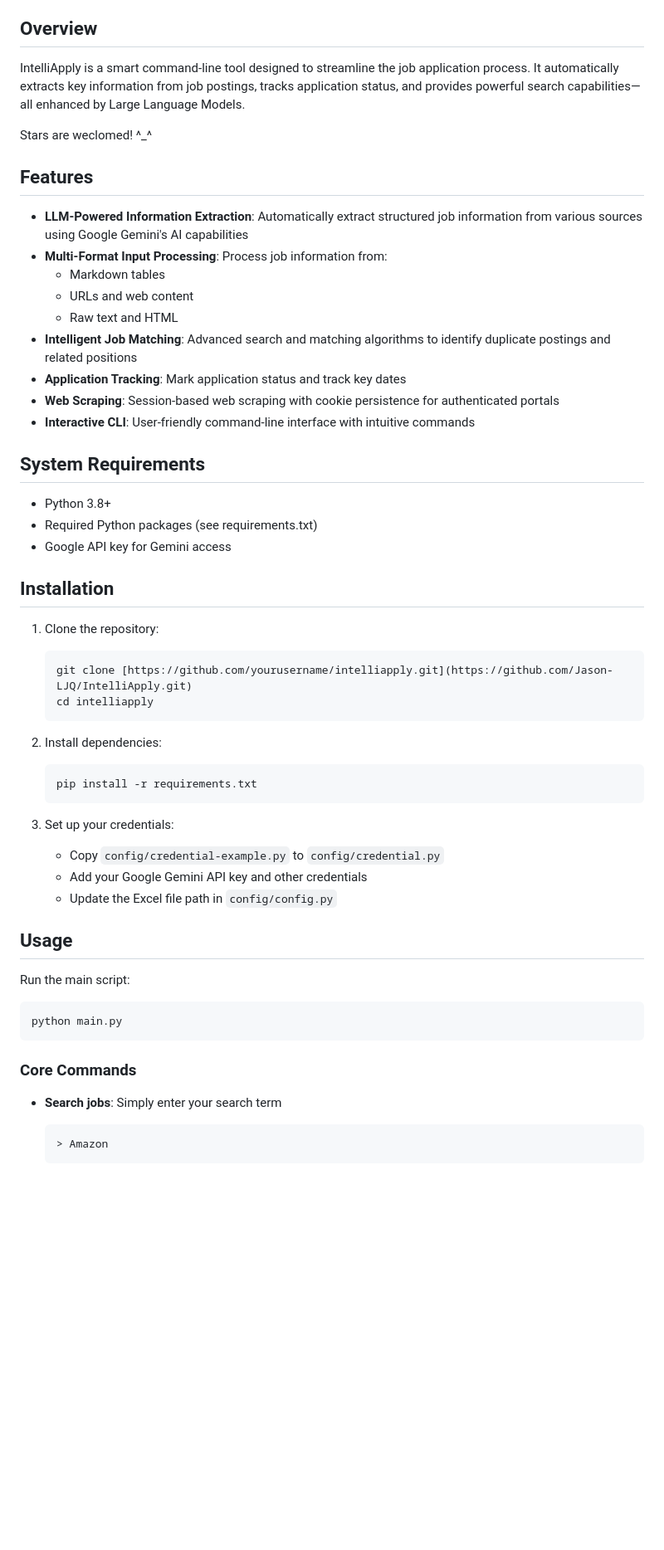
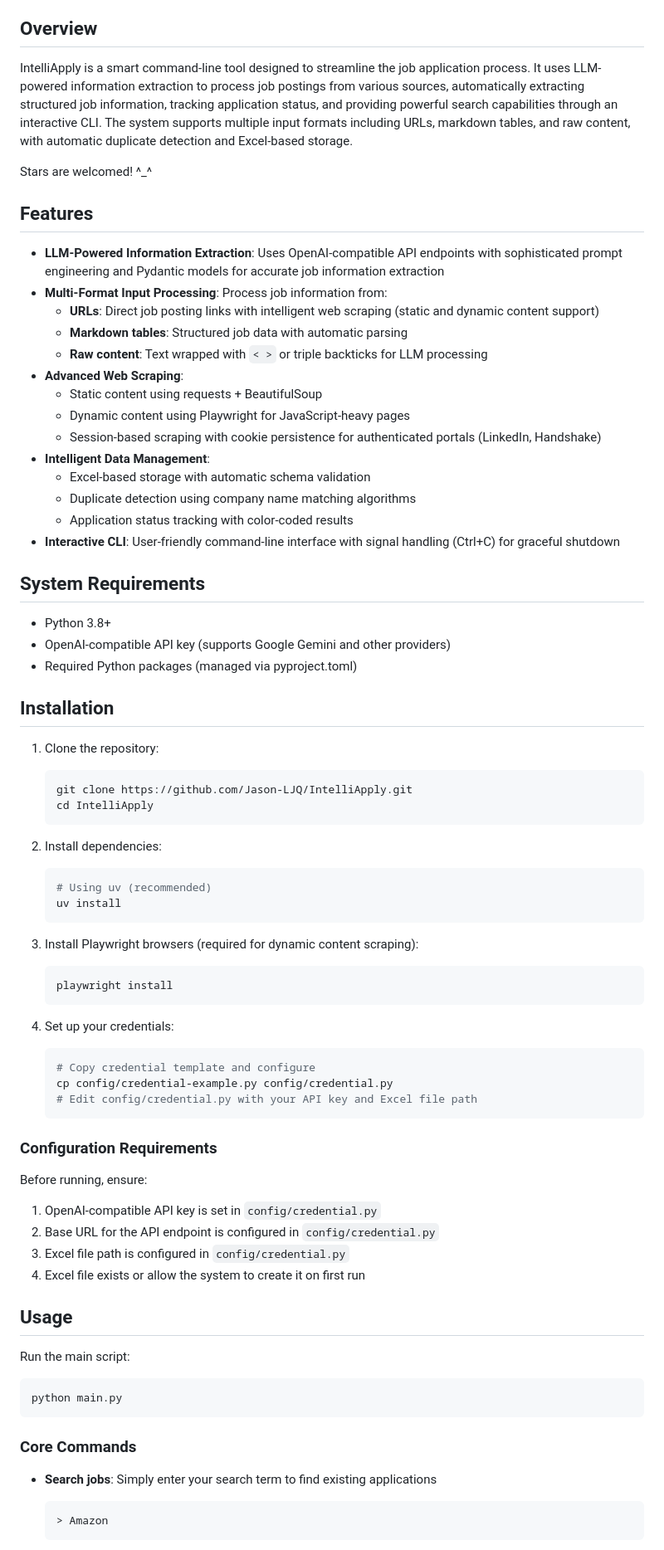
Before and after one commit to Jason-LJQ/IntelliApply, a Markdown page: README.md, the part around one of its changes. Shown at 83% size. GitHub-like rendering; blank space fills up the shorter version.

Commit message:
docs: Update README

````diff
--- a/README.md
+++ b/README.md
@@ -4,56 +4,84 @@ An intelligent job application tracking system with LLM-powered information extr
 
 ## Overview
 
-IntelliApply is a smart command-line tool designed to streamline the job application process. It automatically extracts key information from job postings, tracks application status, and provides powerful search capabilities—all enhanced by Large Language Models.
+IntelliApply is a smart command-line tool designed to streamline the job application process. It uses LLM-powered
+information extraction to process job postings from various sources, automatically extracting structured job
+information, tracking application status, and providing powerful search capabilities through an interactive CLI. The
+system supports multiple input formats including URLs, markdown tables, and raw content, with automatic duplicate
+detection and Excel-based storage.
 
-Stars are weclomed! ^_^
+Stars are welcomed! ^_^
 
 ## Features
 
-- **LLM-Powered Information Extraction**: Automatically extract structured job information from various sources using Google Gemini's AI capabilities
+- **LLM-Powered Information Extraction**: Uses OpenAI-compatible API endpoints with sophisticated prompt engineering and
+  Pydantic models for accurate job information extraction
 - **Multi-Format Input Processing**: Process job information from:
-  - Markdown tables
-  - URLs and web content
-  - Raw text and HTML
-- **Intelligent Job Matching**: Advanced search and matching algorithms to identify duplicate postings and related positions
-- **Application Tracking**: Mark application status and track key dates
-- **Web Scraping**: Session-based web scraping with cookie persistence for authenticated portals
-- **Interactive CLI**: User-friendly command-line interface with intuitive commands
+    - **URLs**: Direct job posting links with intelligent web scraping (static and dynamic content support)
+    - **Markdown tables**: Structured job data with automatic parsing
+    - **Raw content**: Text wrapped with `< >` or triple backticks for LLM processing
+- **Advanced Web Scraping**:
+    - Static content using requests + BeautifulSoup
+    - Dynamic content using Playwright for JavaScript-heavy pages
+    - Session-based scraping with cookie persistence for authenticated portals (LinkedIn, Handshake)
+- **Intelligent Data Management**:
+    - Excel-based storage with automatic schema validation
+    - Duplicate detection using company name matching algorithms
+    - Application status tracking with color-coded results
+- **Interactive CLI**: User-friendly command-line interface with signal handling (Ctrl+C) for graceful shutdown
 
 ## System Requirements
 
 - Python 3.8+
-- Required Python packages (see requirements.txt)
-- Google API key for Gemini access
+- OpenAI-compatible API key (supports Google Gemini and other providers)
+- Required Python packages (managed via pyproject.toml)
 
 ## Installation
 
 1. Clone the repository:
    ```bash
-   git clone [https://github.com/yourusername/intelliapply.git](https://github.com/Jason-LJQ/IntelliApply.git)
-   cd intelliapply
+   git clone https://github.com/Jason-LJQ/IntelliApply.git
+   cd IntelliApply
    ```
 
 2. Install dependencies:
    ```bash
-   pip install -r requirements.txt
+   # Using uv (recommended)
+   uv install
    ```
 
-3. Set up your credentials:
-   - Copy `config/credential-example.py` to `config/credential.py`
-   - Add your Google Gemini API key and other credentials
-   - Update the Excel file path in `config/config.py`
+3. Install Playwright browsers (required for dynamic content scraping):
+   ```bash
+   playwright install
+   ```
+
+4. Set up your credentials:
+   ```bash
+   # Copy credential template and configure
+   cp config/credential-example.py config/credential.py
+   # Edit config/credential.py with your API key and Excel file path
+   ```
+
+### Configuration Requirements
+
+Before running, ensure:
+
+1. OpenAI-compatible API key is set in `config/credential.py`
+2. Base URL for the API endpoint is configured in `config/credential.py`
+3. Excel file path is configured in `config/credential.py`
+4. Excel file exists or allow the system to create it on first run
 
 ## Usage
 
 Run the main script:
+
 ```bash
 python main.py
 ```
 
 ### Core Commands
 
-- **Search jobs**: Simply enter your search term
+- **Search jobs**: Simply enter your search term to find existing applications
   ```
   > Amazon
   ```
````
Also changed, not shown: other parts of README.md (+24 -8 lines).
